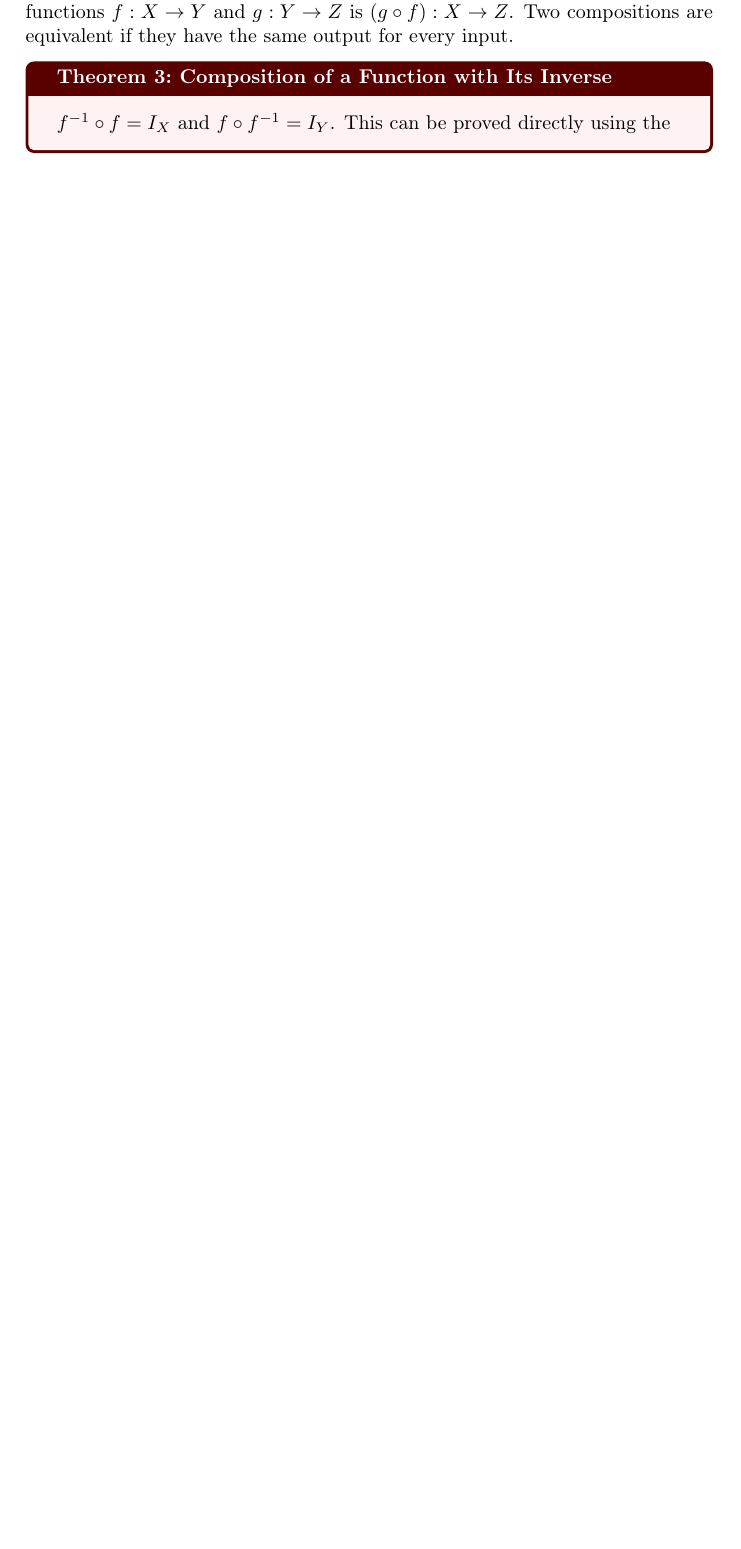
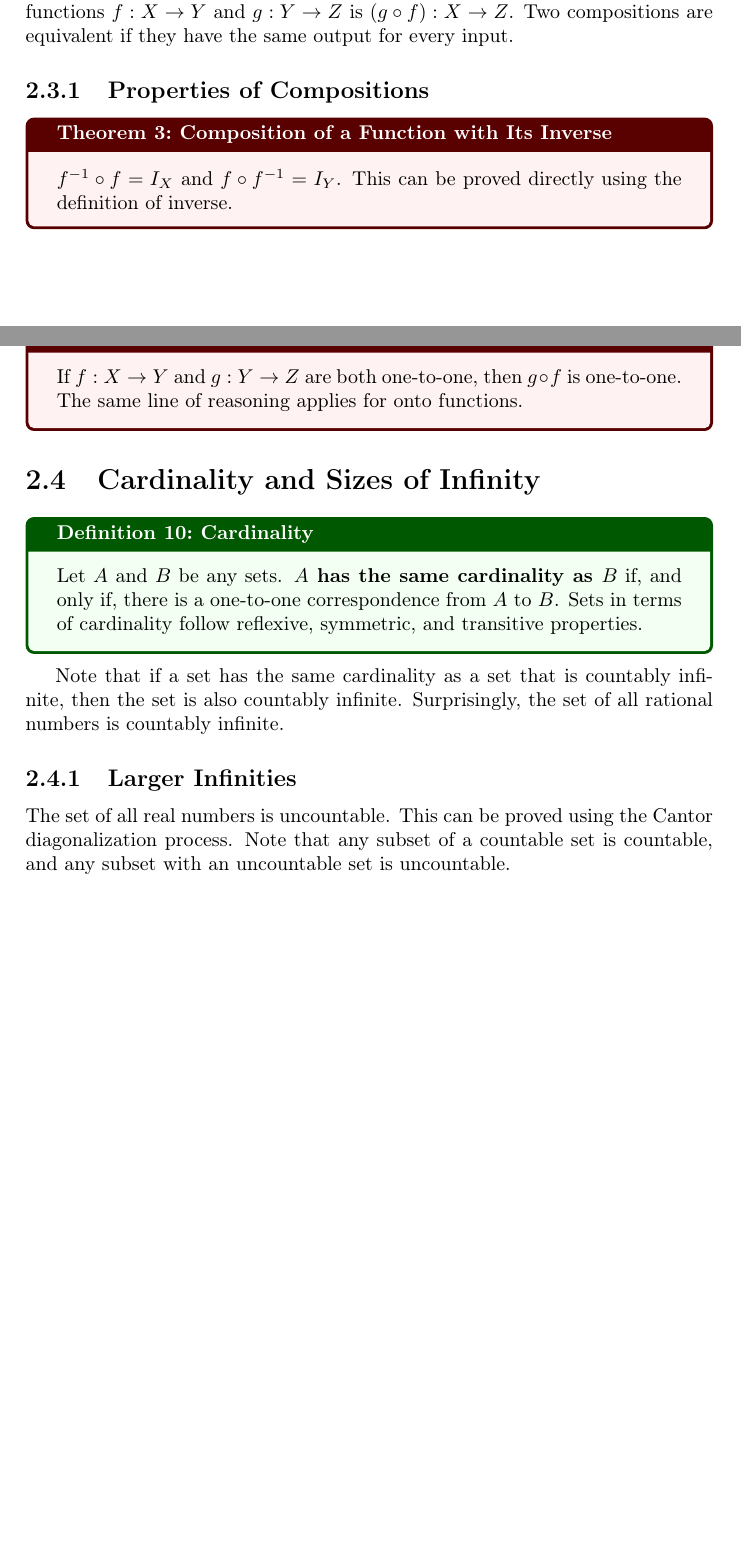
Before and after one commit to allenli873/Discrete-Math-Notes, a LaTeX document (6-7.tex): part of page 6 of 6 before the commit and two parts of pages 6 and 7 of 7 after it, the two joined at a grey line, cut so that both start at the same text, the shorter picture padded with empty space. Compiled offline with pdfLaTeX.

Commit message:
fixed issues with chapter 7 notes

```diff
--- a/6-7.tex
+++ b/6-7.tex
@@ -236,7 +236,32 @@ The composition of functions (defined as $(g \circ f)(x) = g(f(x)) \forall x \in
 functions $f: X \to Y$ and $g: Y \to Z$ is $(g \circ f): X \to Z$.
 Two compositions are equivalent if they have the same output for every input.
 
+\subsection{Properties of Compositions}
+
 \begin{theorem}{Composition of a Function with Its Inverse}{label}
     $f^{-1} \circ f = I_X$ and $f \circ f^{-1} = I_Y$. This can be proved directly using the
+    definition of inverse.
 \end{theorem}
+
+\begin{theorem}{One-to-one/Onto Compositions}{label}
+    If $f: X \to Y$ and $g: Y \to Z$ are both one-to-one, then $g \circ f$ is one-to-one.
+    The same line of reasoning applies for onto functions.
+\end{theorem}
+
+\section{Cardinality and Sizes of Infinity}
+
+\begin{definition}{Cardinality}{label}
+    Let $A$ and $B$ be any sets. \textbf{$A$ has the same cardinality as $B$} if, and only if, there is
+    a one-to-one correspondence from $A$ to $B$. Sets in terms of cardinality follow reflexive,
+    symmetric, and transitive properties.
+\end{definition}
+
+Note that if a set has the same cardinality as a set that is countably infinite, then the set is
+also countably infinite. Surprisingly, the set of all rational numbers is countably infinite.
+
+\subsection{Larger Infinities}
+
+The set of all real numbers is uncountable. This can be proved using the Cantor diagonalization process.
+Note that any subset of a countable set is countable, and any subset with an uncountable set is uncountable.
+
 \end{document}
```
Also changed, not shown: notes.tex (+23 -0 lines), notes.pdf.
